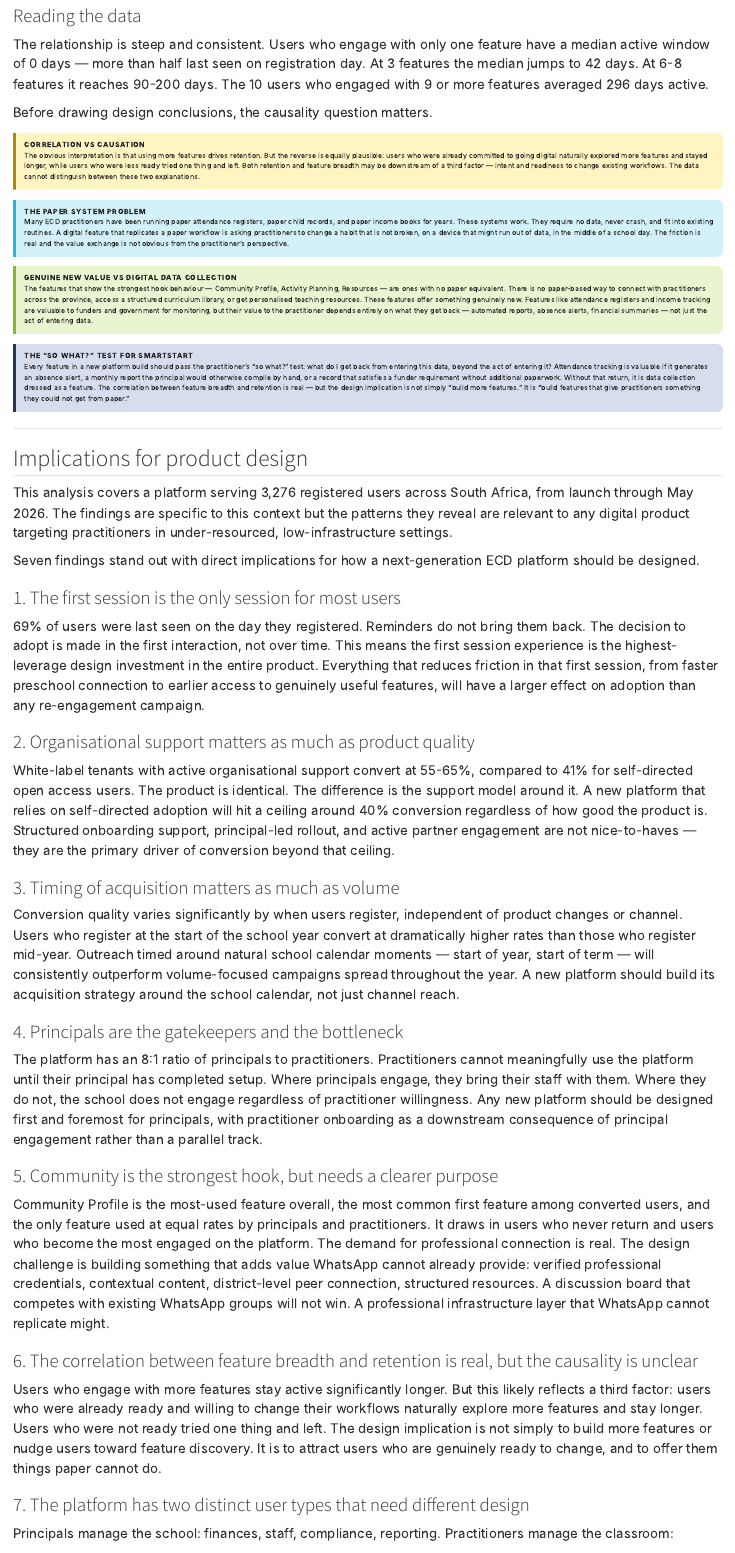
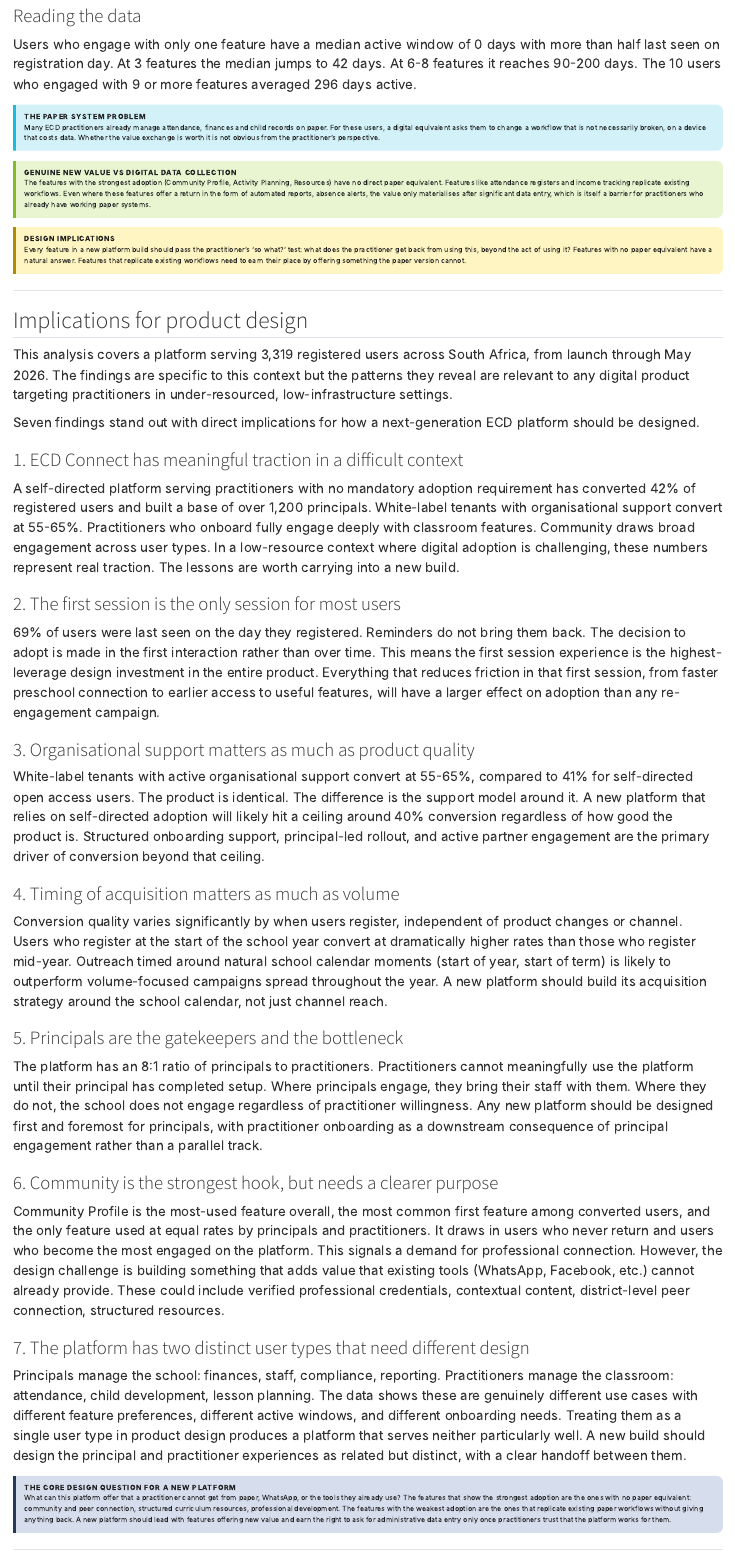
Before and after one commit to ktich/practitioner-adoption-analytics, a Quarto document (index.qmd): the page in a window 1100 px wide, from 8370 px down before the commit and from 8240 px down after it, so that both start at the same text. Rendered offline with R 4.5, knitr and Pandoc in place of Quarto, with nearby package versions; some code elsewhere in the file could not run offline.

Commit message:
Final review and language revisions · education report complete

```diff
--- a/index.qmd
+++ b/index.qmd
@@ -851,60 +841,54 @@ ggplot(df_breadth_clean, aes(x = features_bucket, y = median_days)) +
 
 ### Reading the data
 
-The relationship is steep and consistent. Users who engage with only one feature have a median active window of 0 days — more than half last seen on registration day. At 3 features the median jumps to 42 days. At 6-8 features it reaches 90-200 days. The 10 users who engaged with 9 or more features averaged 296 days active.
-
-Before drawing design conclusions, the causality question matters.
-
-<div class="insight-box yellow">
-<p class="insight-label">Correlation vs causation</p>
-<p>The obvious interpretation is that using more features drives retention. But the reverse is equally plausible: users who were already committed to going digital naturally explored more features and stayed longer, while users who were less ready tried one thing and left. Both retention and feature breadth may be downstream of a third factor — intent and readiness to change existing workflows. The data cannot distinguish between these two explanations.</p>
-</div>
+Users who engage with only one feature have a median active window of 0 days with more than half last seen on registration day. At 3 features the median jumps to 42 days. At 6-8 features it reaches 90-200 days. The 10 users who engaged with 9 or more features averaged 296 days active.
 
 <div class="insight-box teal">
 <p class="insight-label">The paper system problem</p>
-<p>Many ECD practitioners have been running paper attendance registers, paper child records, and paper income books for years. These systems work. They require no data, never crash, and fit into existing routines. A digital feature that replicates a paper workflow is asking practitioners to change a habit that is not broken, on a device that might run out of data, in the middle of a school day. The friction is real and the value exchange is not obvious from the practitioner's perspective.</p>
+<p>Many ECD practitioners already manage attendance, finances and child records on paper. For these users, a digital equivalent asks them to change a workflow that is not necessarily broken, on a device that costs data. Whether the value exchange is worth it is not obvious from the practitioner's perspective.</p>
 </div>
 
 <div class="insight-box green">
 <p class="insight-label">Genuine new value vs digital data collection</p>
-<p>The features that show the strongest hook behaviour — Community Profile, Activity Planning, Resources — are ones with no paper equivalent. There is no paper-based way to connect with practitioners across the province, access a structured curriculum library, or get personalised teaching resources. These features offer something genuinely new. Features like attendance registers and income tracking are valuable to funders and government for monitoring, but their value to the practitioner depends entirely on what they get back — automated reports, absence alerts, financial summaries — not just the act of entering data.</p>
+<p>The features with the strongest adoption (Community Profile, Activity Planning, Resources) have no direct paper equivalent. Features like attendance registers and income tracking replicate existing workflows. Even where these features offer a return in the form of automated reports, absence alerts, the value only materialises after significant data entry, which is itself a barrier for practitioners who already have working paper systems.</p>
 </div>
 
-<div class="insight-box navy">
-<p class="insight-label">The "so what?" test for SmartStart</p>
-<p>Every feature in a new platform build should pass the practitioner's "so what?" test: what do I get back from entering this data, beyond the act of entering it? Attendance tracking is valuable if it generates an absence alert, a monthly report the principal would otherwise compile by hand, or a record that satisfies a funder requirement without additional paperwork. Without that return, it is data collection dressed as a feature. The correlation between feature breadth and retention is real — but the design implication is not simply "build more features." It is "build features that give practitioners something they could not get from paper."</p>
+<div class="insight-box yellow">
+<p class="insight-label">Design implications</p>
+<p>Every feature in a new platform build should pass the practitioner's 'so what?' test: what does the practitioner get back from using this, beyond the act of using it? Features with no paper equivalent have a natural answer. Features that replicate existing workflows need to earn their place by offering something the paper version cannot.</p>
 </div>
 
 ---
 
 ## Implications for product design
 
-This analysis covers a platform serving 3,276 registered users across South Africa, from launch through May 2026. The findings are specific to this context but the patterns they reveal are relevant to any digital product targeting practitioners in under-resourced, low-infrastructure settings.
+This analysis covers a platform serving 3,319 registered users across South Africa, from launch through May 2026. The findings are specific to this context but the patterns they reveal are relevant to any digital product targeting practitioners in under-resourced, low-infrastructure settings.
 
 Seven findings stand out with direct implications for how a next-generation ECD platform should be designed.
 
-### 1. The first session is the only session for most users
+### 1. ECD Connect has meaningful traction in a difficult context
 
-69% of users were last seen on the day they registered. Reminders do not bring them back. The decision to adopt is made in the first interaction, not over time. This means the first session experience is the highest-leverage design investment in the entire product. Everything that reduces friction in that first session, from faster preschool connection to earlier access to genuinely useful features, will have a larger effect on adoption than any re-engagement campaign.
+A self-directed platform serving practitioners with no mandatory adoption requirement has converted 42% of registered users and built a base of over 1,200 principals. White-label tenants with organisational support convert at 55-65%. Practitioners who onboard fully engage deeply with classroom features. Community draws broad engagement across user types. In a low-resource context where digital adoption is challenging, these numbers represent real traction. The lessons are worth carrying into a new build.
 
-### 2. Organisational support matters as much as product quality
+### 2. The first session is the only session for most users
 
-White-label tenants with active organisational support convert at 55-65%, compared to 41% for self-directed open access users. The product is identical. The difference is the support model around it. A new platform that relies on self-directed adoption will hit a ceiling around 40% conversion regardless of how good the product is. Structured onboarding support, principal-led rollout, and active partner engagement are not nice-to-haves — they are the primary driver of conversion beyond that ceiling.
+69% of users were last seen on the day they registered. Reminders do not bring them back. The decision to adopt is made in the first interaction rather than over time. This means the first session experience is the highest-leverage design investment in the entire product. Everything that reduces friction in that first session, from faster preschool connection to earlier access to useful features, will have a larger effect on adoption than any re-engagement campaign.
 
-### 3. Timing of acquisition matters as much as volume
-Conversion quality varies significantly by when users register, independent of product changes or channel. Users who register at the start of the school year convert at dramatically higher rates than those who register mid-year. Outreach timed around natural school calendar moments — start of year, start of term — will consistently outperform volume-focused campaigns spread throughout the year. A new platform should build its acquisition strategy around the school calendar, not just channel reach.
+### 3. Organisational support matters as much as product quality
 
-### 4. Principals are the gatekeepers and the bottleneck
+White-label tenants with active organisational support convert at 55-65%, compared to 41% for self-directed open access users. The product is identical. The difference is the support model around it. A new platform that relies on self-directed adoption will likely hit a ceiling around 40% conversion regardless of how good the product is. Structured onboarding support, principal-led rollout, and active partner engagement are the primary driver of conversion beyond that ceiling.
+
+### 4. Timing of acquisition matters as much as volume
+
+Conversion quality varies significantly by when users register, independent of product changes or channel. Users who register at the start of the school year convert at dramatically higher rates than those who register mid-year. Outreach timed around natural school calendar moments (start of year, start of term) is likely to outperform volume-focused campaigns spread throughout the year. A new platform should build its acquisition strategy around the school calendar, not just channel reach.
+
+### 5. Principals are the gatekeepers and the bottleneck
 
 The platform has an 8:1 ratio of principals to practitioners. Practitioners cannot meaningfully use the platform until their principal has completed setup. Where principals engage, they bring their staff with them. Where they do not, the school does not engage regardless of practitioner willingness. Any new platform should be designed first and foremost for principals, with practitioner onboarding as a downstream consequence of principal engagement rather than a parallel track.
 
-### 5. Community is the strongest hook, but needs a clearer purpose
+### 6. Community is the strongest hook, but needs a clearer purpose
 
-Community Profile is the most-used feature overall, the most common first feature among converted users, and the only feature used at equal rates by principals and practitioners. It draws in users who never return and users who become the most engaged on the platform. The demand for professional connection is real. The design challenge is building something that adds value WhatsApp cannot already provide: verified professional credentials, contextual content, district-level peer connection, structured resources. A discussion board that competes with existing WhatsApp groups will not win. A professional infrastructure layer that WhatsApp cannot replicate might.
-
-### 6. The correlation between feature breadth and retention is real, but the causality is unclear
-
-Users who engage with more features stay active significantly longer. But this likely reflects a third factor: users who were already ready and willing to change their workflows naturally explore more features and stay longer. Users who were not ready tried one thing and left. The design implication is not simply to build more features or nudge users toward feature discovery. It is to attract users who are genuinely ready to change, and to offer them things paper cannot do.
+Community Profile is the most-used feature overall, the most common first feature among converted users, and the only feature used at equal rates by principals and practitioners. It draws in users who never return and users who become the most engaged on the platform. This signals a demand for professional connection. However, the design challenge is building something that adds value that existing tools (WhatsApp, Facebook, etc.) cannot already provide. These could include verified professional credentials, contextual content, district-level peer connection, structured resources.
 
 ### 7. The platform has two distinct user types that need different design
 
@@ -912,7 +896,7 @@ Principals manage the school: finances, staff, compliance, reporting. Practition
 
 <div class="insight-box navy">
 <p class="insight-label">The core design question for a new platform</p>
-<p>What can this platform offer that a practitioner cannot get from paper, WhatsApp, or the tools they already use? The features that show the strongest adoption are the ones with no paper equivalent: community and peer connection, structured curriculum resources, professional development. The features with the weakest adoption are the ones that replicate existing paper workflows without giving anything back. A new platform should lead with genuine new value and earn the right to ask for administrative data entry only once practitioners trust that the platform works for them.</p>
+<p>What can this platform offer that a practitioner cannot get from paper, WhatsApp, or the tools they already use? The features that show the strongest adoption are the ones with no paper equivalent: community and peer connection, structured curriculum resources, professional development. The features with the weakest adoption are the ones that replicate existing paper workflows without giving anything back. A new platform should lead with features offering new value and earn the right to ask for administrative data entry only once practitioners trust that the platform works for them.</p>
 </div>
 
 ---
```
Also changed, not shown: docs/search.json, index.qmd (34 more changed lines).
